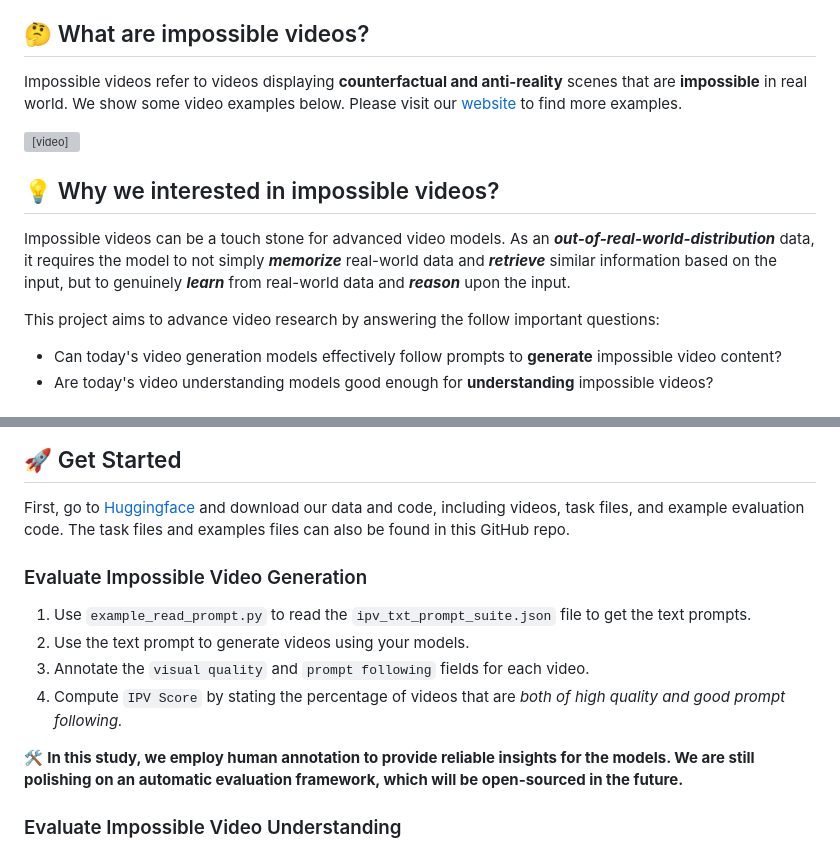
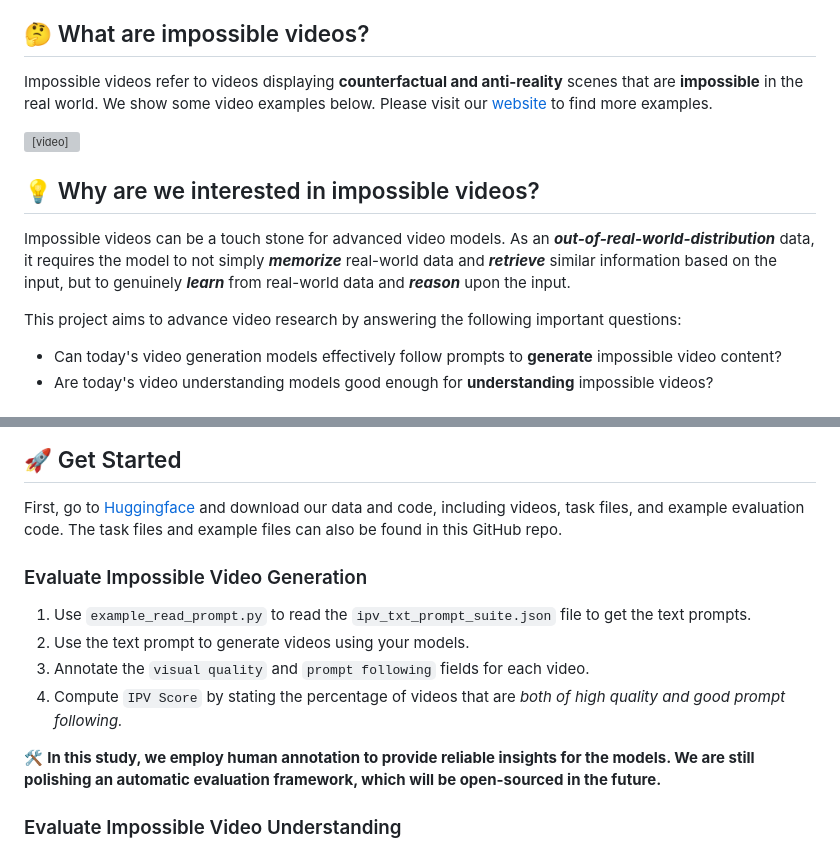
Before and after one commit to showlab/Impossible-Videos, a Markdown page: README.md, 2 parts joined by grey strips. Rendered like a GitHub page; grey boxes are pictures that could not be loaded.

Commit message:
Update README.md
- Added missing article ("the") to sentence defining impossible videos ("impossible in real world" → "impossible in the real world").

- Fixed grammatical error in heading by adding missing verb ("Why we interested..." → "Why are we interested...").

- Corrected phrase from "the follow important questions" to "the following important questions".

- Fixed typo and corrected plural form ("examples files" → "example files").

- Improved awkward wording in sentence ("polishing on" → "polishing") for clarity and natural phrasing.

```diff
--- a/README.md
+++ b/README.md
@@ -25,17 +25,17 @@
 
 ## 🤔 What are impossible videos?
 
-Impossible videos refer to videos displaying **counterfactual and anti-reality** scenes that are **impossible** in real world.
+Impossible videos refer to videos displaying **counterfactual and anti-reality** scenes that are **impossible** in the real world.
 We show some video examples below.
 Please visit our [website](https://showlab.github.io/Impossible-Videos/) to find more examples.
 
 <video src="https://github.com/user-attachments/assets/a06af093-0e6c-4da9-8a99-1eea73d099b8" width="720"></video>
 
-## 💡 Why we interested in impossible videos?
+## 💡 Why are we interested in impossible videos?
 Impossible videos can be a touch stone for advanced video models.
 As an ***out-of-real-world-distribution*** data, it requires the model to not simply ***memorize*** real-world data and ***retrieve*** similar information based on the input, but to genuinely ***learn*** from real-world data and ***reason*** upon the input.
 
-This project aims to advance video research by answering the follow important questions:
+This project aims to advance video research by answering the following important questions:
 
 - Can today's video generation models effectively follow prompts to **generate** impossible video content?
 - Are today's video understanding models good enough for **understanding** impossible videos?
@@ -60,7 +60,7 @@ We introduce ***IPV-Bench***, a novel benchmark designed to evaluate and foster
 ## 🚀 Get Started
 
 First, go to [Huggingface](https://huggingface.co/datasets/showlab/ImpossibleVideos) and download our data and code, including videos, task files, and example evaluation code.
-The task files and examples files can also be found in this GitHub repo.
+The task files and example files can also be found in this GitHub repo.
 
 ### Evaluate Impossible Video Generation
 
@@ -70,7 +70,7 @@ The task files and examples files can also be found in this GitHub repo.
 4. Compute `IPV Score` by stating the percentage of videos that are *both of high quality and good prompt following.*
 
 🛠️ **In this study, we employ human annotation to provide reliable insights for the models.
-We are still polishing on an automatic evaluation framework, which will be open-sourced in the future.**
+We are still polishing an automatic evaluation framework, which will be open-sourced in the future.**
 
 ### Evaluate Impossible Video Understanding
 1. The benchmark involves three tasks: Judgement, Multi-choice QA, and Open-ended QA.
```
